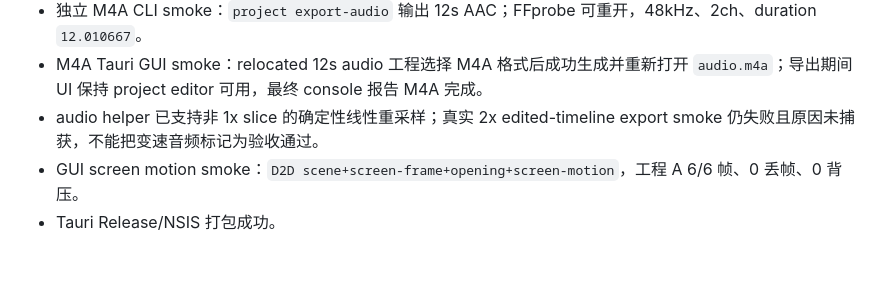
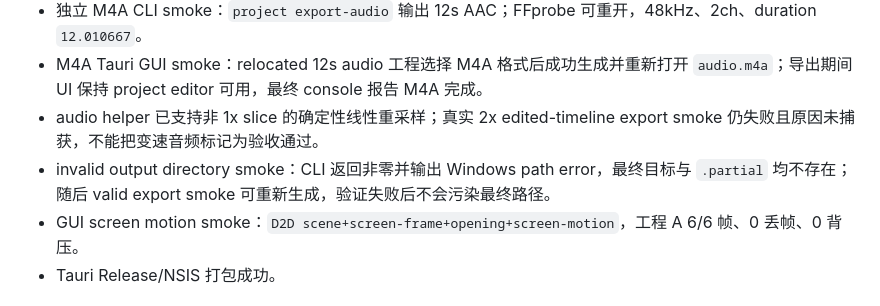
Before and after one commit to FrozenYears/dogsc-for-windows, a Markdown page: docs/worklog/2026-10-25-10.md, the part around the change. Drawn GitHub-style; blank space fills up the shorter version.

Commit message:
docs: update export recovery evidence

```diff
--- a/docs/worklog/2026-10-25-10.md
+++ b/docs/worklog/2026-10-25-10.md
@@ -30,6 +30,7 @@
 - 独立 M4A CLI smoke：`project export-audio` 输出 12s AAC；FFprobe 可重开，48kHz、2ch、duration `12.010667`。
 - M4A Tauri GUI smoke：relocated 12s audio 工程选择 M4A 格式后成功生成并重新打开 `audio.m4a`；导出期间 UI 保持 project editor 可用，最终 console 报告 M4A 完成。
 - audio helper 已支持非 1x slice 的确定性线性重采样；真实 2x edited-timeline export smoke 仍失败且原因未捕获，不能把变速音频标记为验收通过。
+- invalid output directory smoke：CLI 返回非零并输出 Windows path error，最终目标与 `.partial` 均不存在；随后 valid export smoke 可重新生成，验证失败后不会污染最终路径。
 - GUI screen motion smoke：`D2D scene+screen-frame+opening+screen-motion`，工程 A 6/6 帧、0 丢帧、0 背压。
 - Tauri Release/NSIS 打包成功。
 
```
Also changed, not shown: docs/18-feature-matrix.md (+1 -1 lines).
